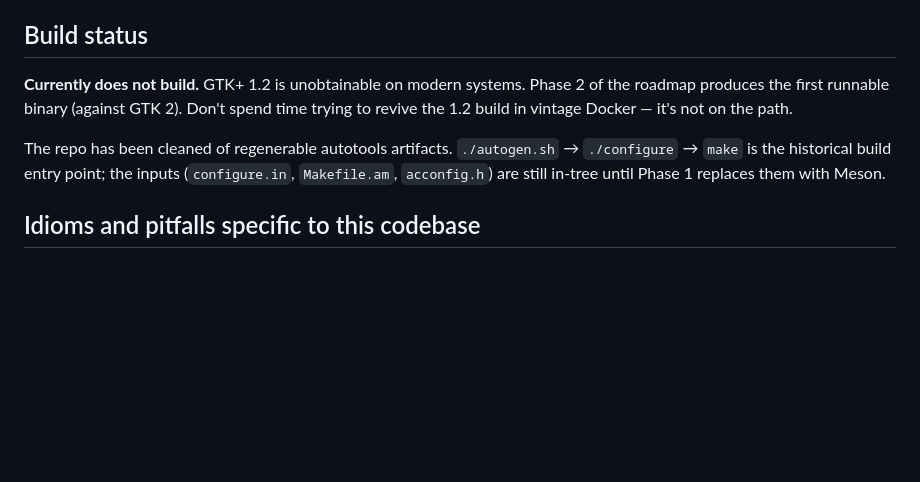
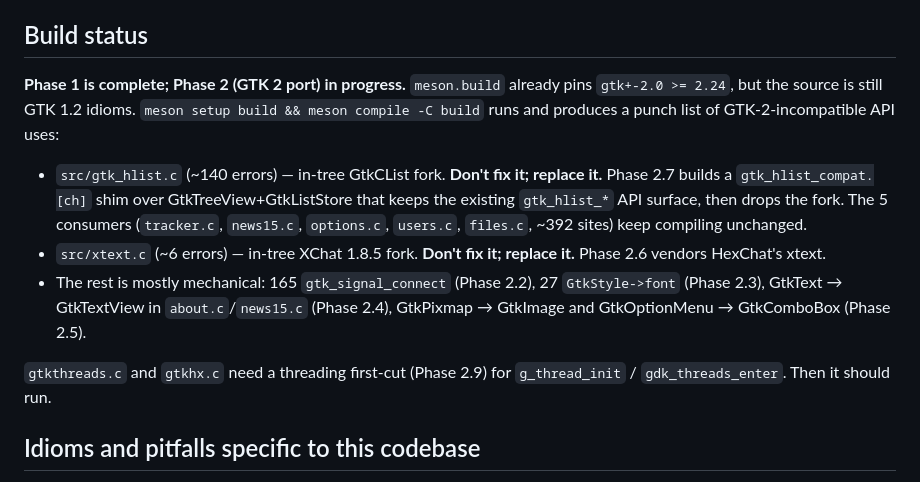
Before and after one commit to mishan/gtkhx, a Markdown page: CLAUDE.md, the part around the change. Rendered like a GitHub page; blank space fills up the shorter version.

Commit message:
CLAUDE.md: update build status for Phase 2 entry
Meson is already on gtk+-2.0; the build runs and produces a triageable
list of failures. Punch list summary inline so future sessions can see
the lay of the land at a glance without re-running the build.

```diff
--- a/CLAUDE.md
+++ b/CLAUDE.md
@@ -55,13 +55,23 @@ packaging when there's a buildable binary again.)
 
 ## Build status
 
-**Currently does not build.** GTK+ 1.2 is unobtainable on modern systems. Phase 2 of the
-roadmap produces the first runnable binary (against GTK 2). Don't spend time trying to
-revive the 1.2 build in vintage Docker — it's not on the path.
+**Phase 1 is complete; Phase 2 (GTK 2 port) in progress.** `meson.build` already pins
+`gtk+-2.0 >= 2.24`, but the source is still GTK 1.2 idioms. `meson setup build && meson
+compile -C build` runs and produces a punch list of GTK-2-incompatible API uses:
 
-The repo has been cleaned of regenerable autotools artifacts. `./autogen.sh` →
-`./configure` → `make` is the historical build entry point; the inputs (`configure.in`,
-`Makefile.am`, `acconfig.h`) are still in-tree until Phase 1 replaces them with Meson.
+- `src/gtk_hlist.c` (~140 errors) — in-tree GtkCList fork. **Don't fix it; replace it.**
+  Phase 2.7 builds a `gtk_hlist_compat.[ch]` shim over GtkTreeView+GtkListStore that keeps
+  the existing `gtk_hlist_*` API surface, then drops the fork. The 5 consumers
+  (`tracker.c`, `news15.c`, `options.c`, `users.c`, `files.c`, ~392 sites) keep compiling
+  unchanged.
+- `src/xtext.c` (~6 errors) — in-tree XChat 1.8.5 fork. **Don't fix it; replace it.**
+  Phase 2.6 vendors HexChat's xtext.
+- The rest is mostly mechanical: 165 `gtk_signal_connect` (Phase 2.2), 27 `GtkStyle->font`
+  (Phase 2.3), GtkText → GtkTextView in `about.c`/`news15.c` (Phase 2.4), GtkPixmap → GtkImage
+  and GtkOptionMenu → GtkComboBox (Phase 2.5).
+
+`gtkthreads.c` and `gtkhx.c` need a threading first-cut (Phase 2.9) for `g_thread_init` /
+`gdk_threads_enter`. Then it should run.
 
 ## Idioms and pitfalls specific to this codebase
 
```
